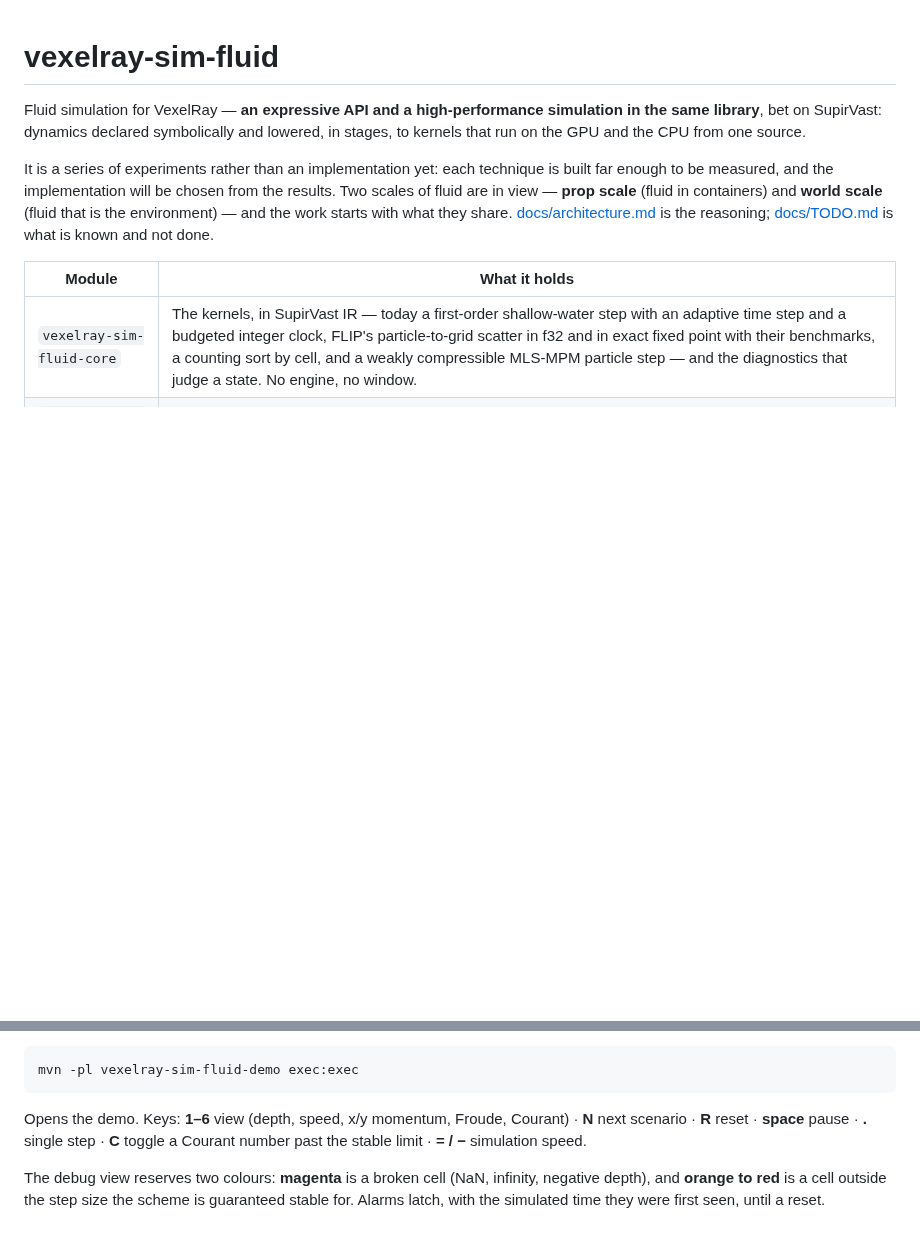
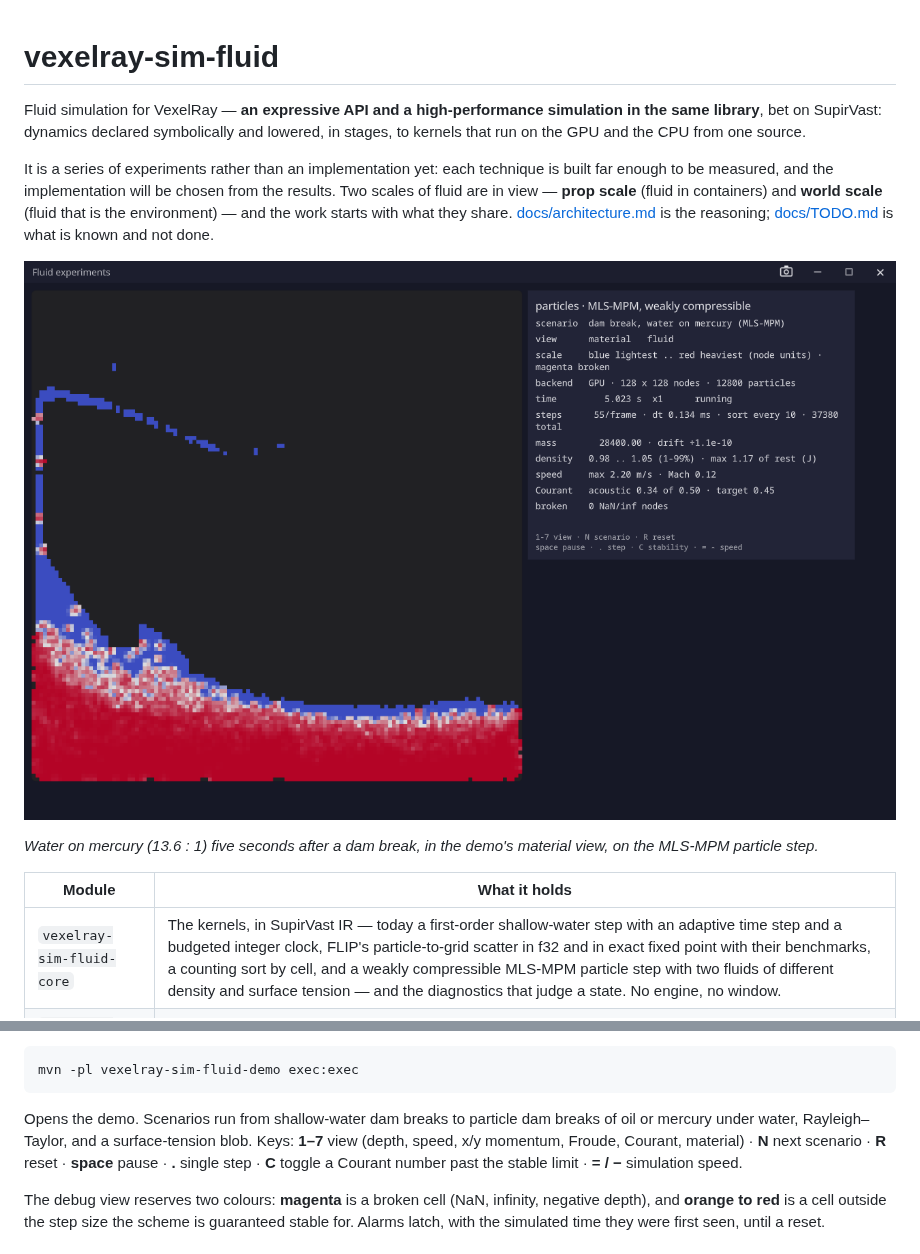
Before and after one commit to sibarum/vexelray-sim-fluid, a Markdown page: README.md, 2 parts joined by grey strips. Drawn GitHub-style; pictures changed too: docs/images/water-on-mercury.png (added); blank space fills up the shorter version.

Commit message:
The README shows water on mercury, and lists the material view and the particle scenarios
Co-Authored-By: Claude Sonnet 5.5 <noreply@anthropic.com>

````diff
--- a/README.md
+++ b/README.md
@@ -10,9 +10,13 @@ scale** (fluid in containers) and **world scale** (fluid that is the environment
 what they share. [docs/architecture.md](docs/architecture.md) is the reasoning; [docs/TODO.md](docs/TODO.md) is
 what is known and not done.
 
+![A dam break of water onto mercury, MLS-MPM, in the material view: water (blue) rides on mercury (red) 13.6 times as dense](docs/images/water-on-mercury.png)
+
+*Water on mercury (13.6 : 1) five seconds after a dam break, in the demo's material view, on the MLS-MPM particle step.*
+
 | Module | What it holds |
 | --- | --- |
-| `vexelray-sim-fluid-core` | The kernels, in SupirVast IR — today a first-order shallow-water step with an adaptive time step and a budgeted integer clock, FLIP's particle-to-grid scatter in f32 and in exact fixed point with their benchmarks, a counting sort by cell, and a weakly compressible MLS-MPM particle step — and the diagnostics that judge a state. No engine, no window. |
+| `vexelray-sim-fluid-core` | The kernels, in SupirVast IR — today a first-order shallow-water step with an adaptive time step and a budgeted integer clock, FLIP's particle-to-grid scatter in f32 and in exact fixed point with their benchmarks, a counting sort by cell, and a weakly compressible MLS-MPM particle step with two fluids of different density and surface tension — and the diagnostics that judge a state. No engine, no window. |
 | `vexelray-sim-fluid-gui` | The simulation on the stack: a runner that steps a patch on resident GPU buffers, and a debug view that colours what the state holds. |
 | `vexelray-sim-fluid-demo` | A framework application showing the experiments, with their readings. |
 
@@ -32,7 +36,9 @@ particle sweep, `FlipSweepTest`, is not an assertion and runs only with `-Dflip.
 mvn -pl vexelray-sim-fluid-demo exec:exec
 ```
 
-Opens the demo. Keys: **1–6** view (depth, speed, x/y momentum, Froude, Courant) · **N** next scenario ·
+Opens the demo. Scenarios run from shallow-water dam breaks to particle dam breaks of oil or mercury under
+water, Rayleigh–Taylor, and a surface-tension blob. Keys: **1–7** view (depth, speed, x/y momentum, Froude,
+Courant, material) · **N** next scenario ·
 **R** reset · **space** pause · **.** single step · **C** toggle a Courant number past the stable limit ·
 **= / −** simulation speed.
 
````
